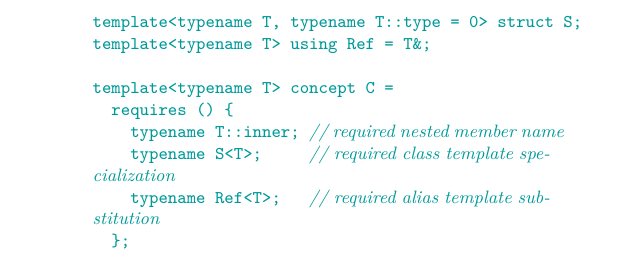
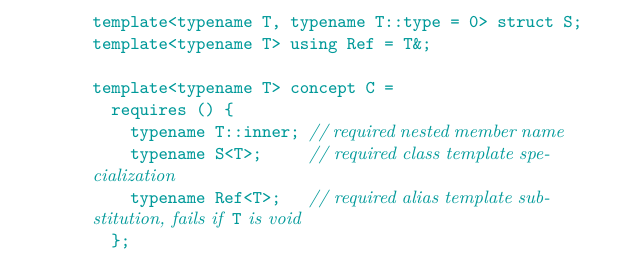
Before and after one commit to cplusplus/concepts-ts, a LaTeX book (src/ts.tex, which reads src/expressions.tex): part of page 14 of 75, cut so that both start at the same text. Compiled offline with pdfLaTeX; a LaTeX package or settings file that is missing is left out.

Commit message:
Add wording to example.

```diff
--- a/src/expressions.tex
+++ b/src/expressions.tex
@@ -351,7 +351,7 @@ template<typename T> concept C =
   requires () {
     typename T::inner; // required nested member name
     typename S<T>;     // required class template specialization
-    typename Ref<T>;   // required alias template substitution
+    typename Ref<T>;   // required alias template substitution, fails if \tcode{T} is void
   };
 \end{codeblock}
 \exitexample
```
